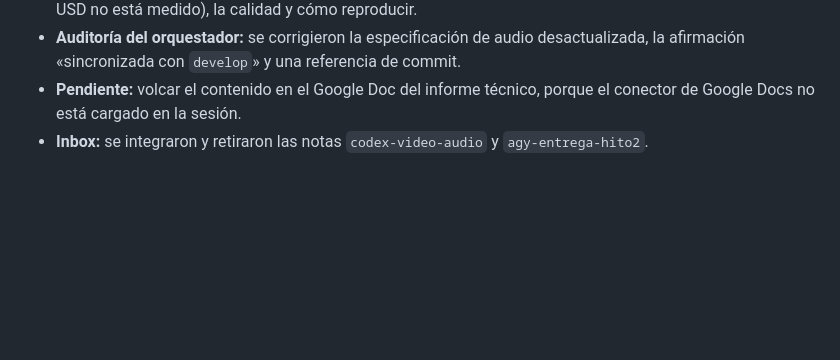
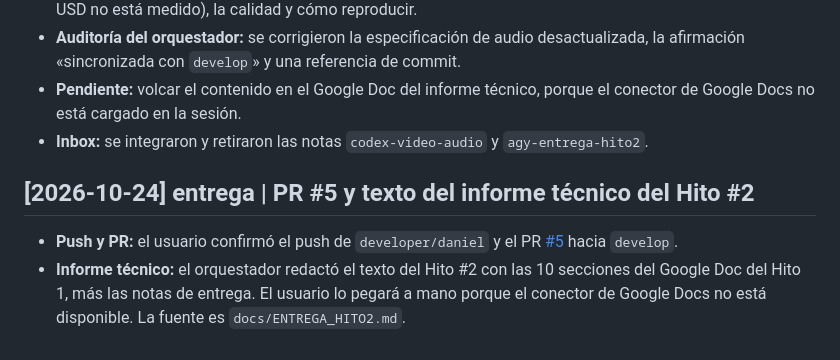
Before and after one commit to TuMinipeka/Xeon-agente-cotizaciones, a Markdown page: wiki/log.md, the part around the change. Rendered like a GitHub page; blank space fills up the shorter version.

Commit message:
Docs: :memo: RecordPrFiveAndTechnicalReport

```diff
--- a/wiki/log.md
+++ b/wiki/log.md
@@ -264,3 +264,8 @@ El usuario pidió una CLI `xeon` basada en `XeonCli.png`, el uso de las skills `
 - **Auditoría del orquestador:** se corrigieron la especificación de audio desactualizada, la afirmación «sincronizada con `develop`» y una referencia de commit.
 - **Pendiente:** volcar el contenido en el Google Doc del informe técnico, porque el conector de Google Docs no está cargado en la sesión.
 - **Inbox:** se integraron y retiraron las notas `codex-video-audio` y `agy-entrega-hito2`.
+
+## [2026-10-24] entrega | PR #5 y texto del informe técnico del Hito #2
+
+- **Push y PR:** el usuario confirmó el push de `developer/daniel` y el PR [#5](https://github.com/TuMinipeka/Xeon-agente-cotizaciones/pull/5) hacia `develop`.
+- **Informe técnico:** el orquestador redactó el texto del Hito #2 con las 10 secciones del Google Doc del Hito 1, más las notas de entrega. El usuario lo pegará a mano porque el conector de Google Docs no está disponible. La fuente es `docs/ENTREGA_HITO2.md`.
```
